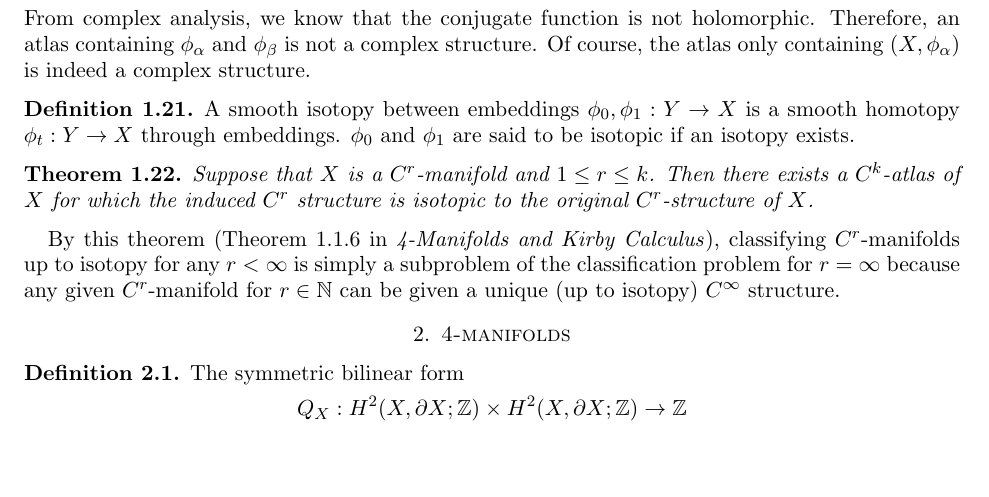
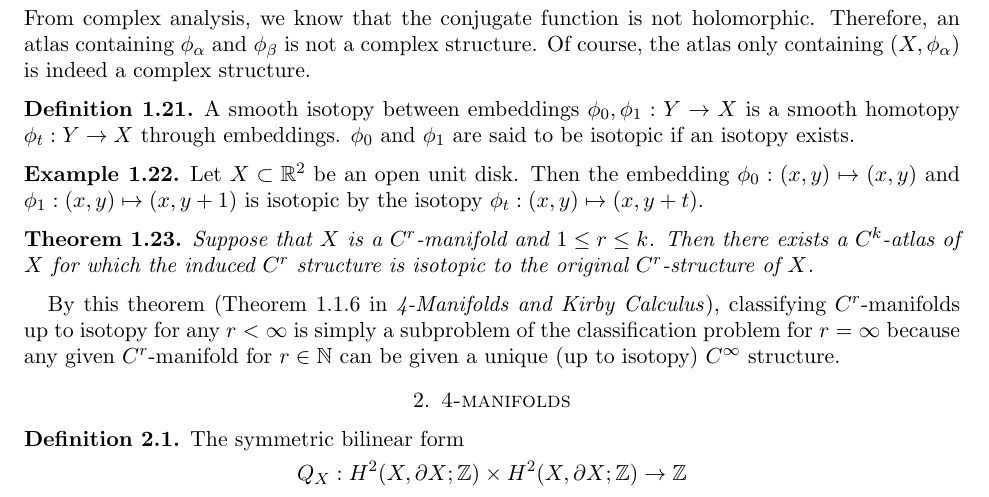
Before and after one commit to hidenori-shinohara/courses, a LaTeX paper (math612/paper/math612-final-paper.tex): part of page 3 of 3, cut so that both start at the same text, the shorter picture padded with empty space. Compiled offline with pdfLaTeX.

Commit message:
isotopy example

```diff
--- a/math612/paper/math612-final-paper.tex
+++ b/math612/paper/math612-final-paper.tex
@@ -224,6 +224,11 @@ This definition can be applied to a tangent space because, even though the defin
   $\phi_0$ and $\phi_1$ are said to be isotopic if an isotopy exists.
 \end{defn}
 
+\begin{exmp}
+  Let $X \subset \mathbb{R}^2$ be an open unit disk.
+  Then the embedding $\phi_0: (x, y) \mapsto (x, y)$ and $\phi_1: (x, y) \mapsto (x, y + 1)$ is isotopic by the isotopy $\phi_t: (x, y) \mapsto (x, y + t)$.
+\end{exmp}
+
 \begin{thm}
   Suppose that $X$ is a $C^r$-manifold and $1 \leq r \leq k$.
   Then there exists a $C^k$-atlas of $X$ for which the induced $C^r$ structure is isotopic to the original $C^r$-structure of $X$.
```
Also changed, not shown: math612/paper/math612-final-paper.pdf.
